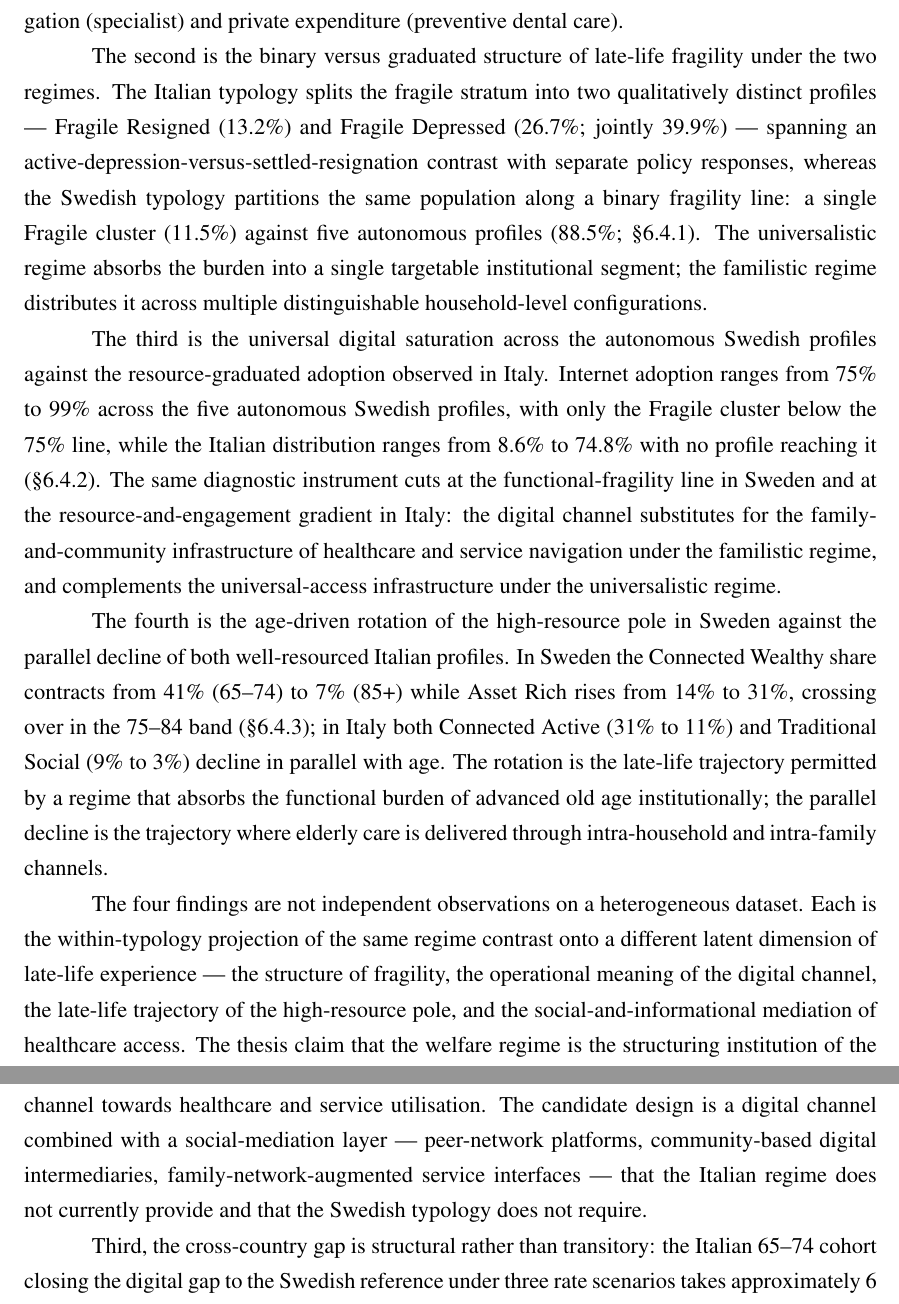
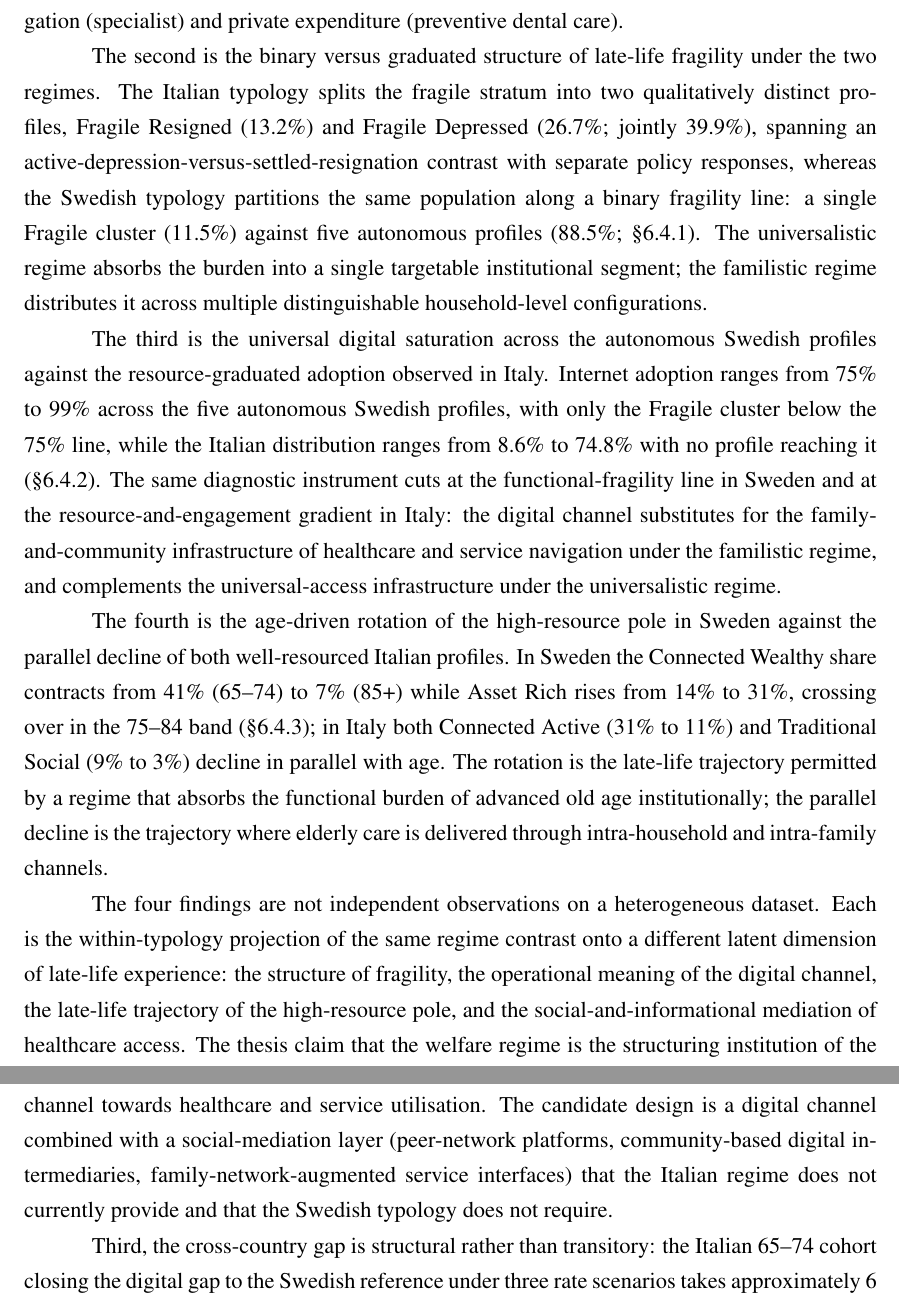
Before and after one commit to Vincenzosos/invisible-profiles, a LaTeX thesis (Invisible_Profiles_LaTeX_Overleaf/main.tex, which reads Invisible_Profiles_LaTeX_Overleaf/chapters/chapter9.tex): two parts of pages 95 and 97 of 107, joined at a grey line, cut so that both start at the same text. Compiled offline with pdfLaTeX.

Commit message:
Ch9 (Conclusions) prose: convert em-dash asides to commas/parentheses; numbers/citations unchanged
Co-Authored-By: Claude Opus 4.8 (1M context) <noreply@anthropic.com>

```diff
--- a/Invisible_Profiles_LaTeX_Overleaf/chapters/chapter9.tex
+++ b/Invisible_Profiles_LaTeX_Overleaf/chapters/chapter9.tex
@@ -13,13 +13,13 @@ The empirical analysis has produced four findings that the thesis takes as its s
 
 The first is the typological identification of the Isolation Paradox in the Italian over-65 population. The Moderate Isolated archetype (\S\ref{sec:ch4-moderate-isolated}, 26.9\% of the analytical sample) combines intact functional health and economic resources with thin social and digital engagement, and under-utilises the discretionary, navigation-intensive segments of the healthcare system: relative to the structurally comparable Traditional Social cluster, the regression-adjusted analysis of Table~\ref{tab:ch4-isolation-regression} returns 0.67 fewer specialist contacts per year and 27.9 percentage points lower preventive dental-care attendance (both $p < 0.001$). The Hungarian-matched analysis confirms the configuration is structurally Italian-only (\S\ref{sec:ch6-isolation-paradox-comparative}): it is the empirical signature of a familistic regime that offers no substitute infrastructure for individuals not embedded in dense informal networks, with under-engagement concentrated on the channels requiring informational navigation (specialist) and private expenditure (preventive dental care).
 
-The second is the binary versus graduated structure of late-life fragility under the two regimes. The Italian typology splits the fragile stratum into two qualitatively distinct profiles --- Fragile Resigned (13.2\%) and Fragile Depressed (26.7\%; jointly 39.9\%) --- spanning an active-depression-versus-settled-resignation contrast with separate policy responses, whereas the Swedish typology partitions the same population along a binary fragility line: a single Fragile cluster (11.5\%) against five autonomous profiles (88.5\%; \S\ref{sec:ch6-binary-graduated}). The universalistic regime absorbs the burden into a single targetable institutional segment; the familistic regime distributes it across multiple distinguishable household-level configurations.
+The second is the binary versus graduated structure of late-life fragility under the two regimes. The Italian typology splits the fragile stratum into two qualitatively distinct profiles, Fragile Resigned (13.2\%) and Fragile Depressed (26.7\%; jointly 39.9\%), spanning an active-depression-versus-settled-resignation contrast with separate policy responses, whereas the Swedish typology partitions the same population along a binary fragility line: a single Fragile cluster (11.5\%) against five autonomous profiles (88.5\%; \S\ref{sec:ch6-binary-graduated}). The universalistic regime absorbs the burden into a single targetable institutional segment; the familistic regime distributes it across multiple distinguishable household-level configurations.
 
 The third is the universal digital saturation across the autonomous Swedish profiles against the resource-graduated adoption observed in Italy. Internet adoption ranges from 75\% to 99\% across the five autonomous Swedish profiles, with only the Fragile cluster below the 75\% line, while the Italian distribution ranges from 8.6\% to 74.8\% with no profile reaching it (\S\ref{sec:ch6-digital-cut}). The same diagnostic instrument cuts at the functional-fragility line in Sweden and at the resource-and-engagement gradient in Italy: the digital channel substitutes for the family-and-community infrastructure of healthcare and service navigation under the familistic regime, and complements the universal-access infrastructure under the universalistic regime.
 
 The fourth is the age-driven rotation of the high-resource pole in Sweden against the parallel decline of both well-resourced Italian profiles. In Sweden the Connected Wealthy share contracts from 41\% (65--74) to 7\% (85+) while Asset Rich rises from 14\% to 31\%, crossing over in the 75--84 band (\S\ref{sec:ch6-age-rotation}); in Italy both Connected Active (31\% to 11\%) and Traditional Social (9\% to 3\%) decline in parallel with age. The rotation is the late-life trajectory permitted by a regime that absorbs the functional burden of advanced old age institutionally; the parallel decline is the trajectory where elderly care is delivered through intra-household and intra-family channels.
 
-The four findings are not independent observations on a heterogeneous dataset. Each is the within-typology projection of the same regime contrast onto a different latent dimension of late-life experience --- the structure of fragility, the operational meaning of the digital channel, the late-life trajectory of the high-resource pole, and the social-and-informational mediation of healthcare access. The thesis claim that the welfare regime is the structuring institution of the late-life partition is the joint reading of the four.
+The four findings are not independent observations on a heterogeneous dataset. Each is the within-typology projection of the same regime contrast onto a different latent dimension of late-life experience: the structure of fragility, the operational meaning of the digital channel, the late-life trajectory of the high-resource pole, and the social-and-informational mediation of healthcare access. The thesis claim that the welfare regime is the structuring institution of the late-life partition is the joint reading of the four.
 
 \section{Theoretical contribution}
 \label{sec:ch9-theory}
@@ -33,7 +33,7 @@ The methodological contribution to the segmentation literature is the inclusion
 
 The operational implications developed in \S\ref{sec:ch6-silver-economy} rest on three observations. First, addressability through direct-to-consumer digital products is structurally different across the two countries: in Sweden the autonomous profiles (88.5\% of the analytical sample) reach internet adoption of 75--99\% and are digitally addressable as a homogeneous block, against approximately 33\% of the Italian sample (Connected Active 25.4\% + Traditional Social 7.7\%) at comparable adoption. The Italian silver-economy market is structurally segmented into addressable and non-addressable cluster groups on dimensions that are themselves the signature of the regime.
 
-Second, the unaddressed Italian Moderate Isolated segment (26.9\%) is the most direct case for product-design innovation: the binding constraint is not the absence of a digital channel but the absence of the social-and-informational mediation layer that would route the available channel towards healthcare and service utilisation. The candidate design is a digital channel combined with a social-mediation layer --- peer-network platforms, community-based digital intermediaries, family-network-augmented service interfaces --- that the Italian regime does not currently provide and that the Swedish typology does not require.
+Second, the unaddressed Italian Moderate Isolated segment (26.9\%) is the most direct case for product-design innovation: the binding constraint is not the absence of a digital channel but the absence of the social-and-informational mediation layer that would route the available channel towards healthcare and service utilisation. The candidate design is a digital channel combined with a social-mediation layer (peer-network platforms, community-based digital intermediaries, family-network-augmented service interfaces) that the Italian regime does not currently provide and that the Swedish typology does not require.
 
 Third, the cross-country gap is structural rather than transitory: the Italian 65--74 cohort closing the digital gap to the Swedish reference under three rate scenarios takes approximately 6 to 30 years (\S\ref{sec:ch6-time-to-maturity}), and the cross-country dental-care gap is concentrated on the four matched pairs and, structurally, on the unmatched Moderate Isolated segment. The market-structure implication is therefore stated qualitatively: an addressable third of the Italian over-65 sample is served by direct-to-consumer and hybrid digital designs already targeted by the commercial silver-economy literature, against a non-addressable two thirds that would require the alternative design logics summarised in Table~\ref{tab:ch9-market-structure}.
 
```
Also changed, not shown: Invisible_Profiles_LaTeX_Overleaf/chapters/chapter9.tex (6 more changed lines).
